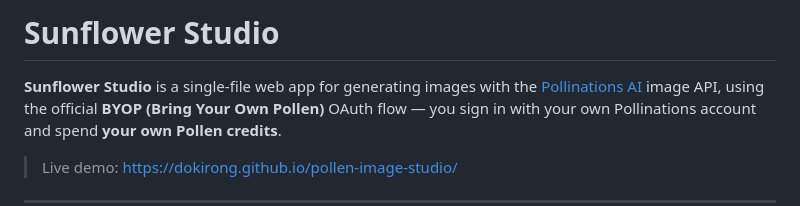
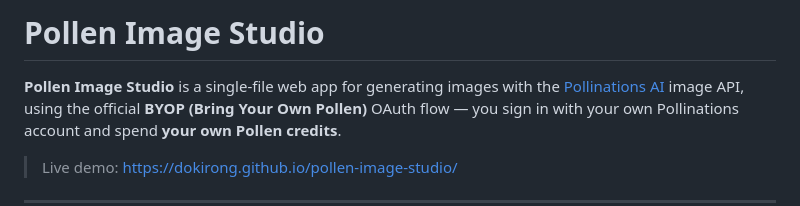
Before and after one commit to dokirong/pollen-image-studio, a Markdown page: README.md, the part around the change. Drawn GitHub-style.

Commit message:
docs: rename README to Pollen Image Studio

```diff
--- a/README.md
+++ b/README.md
@@ -1,6 +1,6 @@
-# Sunflower Studio
+# Pollen Image Studio
 
-**Sunflower Studio** is a single-file web app for generating images with the
+**Pollen Image Studio** is a single-file web app for generating images with the
 [Pollinations AI](https://pollinations.ai) image API, using the official
 **BYOP (Bring Your Own Pollen)** OAuth flow — you sign in with your own
 Pollinations account and spend **your own Pollen credits**.
```
